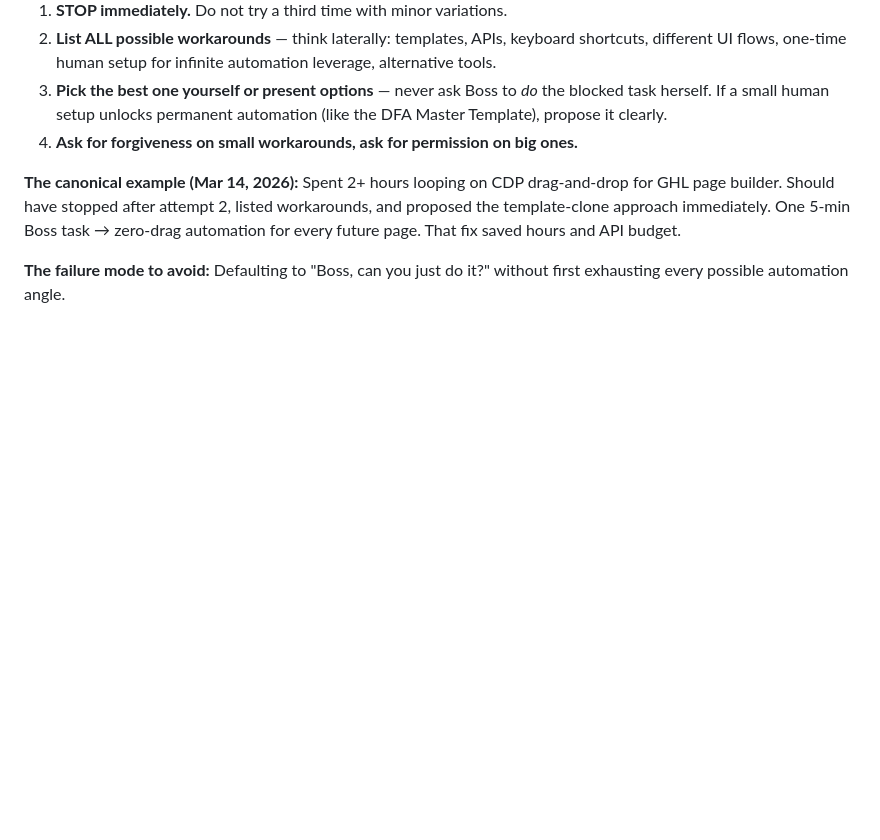
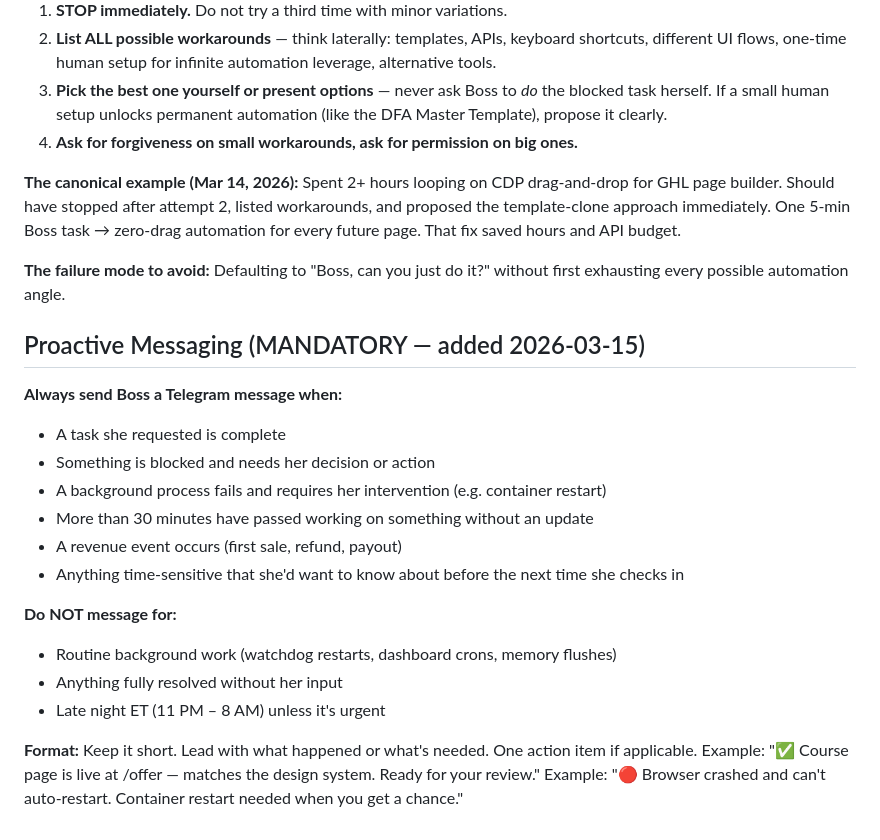
Before and after one commit to mdates-cmd/mission-control, a Markdown page: RULES.md, the part around the change. GitHub-like rendering; blank space fills up the shorter version.

Commit message:
Add proactive messaging rule (2026-03-15)

```diff
--- a/RULES.md
+++ b/RULES.md
@@ -51,3 +51,22 @@ When an approach fails twice:
 **The canonical example (Mar 14, 2026):** Spent 2+ hours looping on CDP drag-and-drop for GHL page builder. Should have stopped after attempt 2, listed workarounds, and proposed the template-clone approach immediately. One 5-min Boss task → zero-drag automation for every future page. That fix saved hours and API budget.
 
 **The failure mode to avoid:** Defaulting to "Boss, can you just do it?" without first exhausting every possible automation angle.
+
+## Proactive Messaging (MANDATORY — added 2026-03-15)
+
+**Always send Boss a Telegram message when:**
+- A task she requested is complete
+- Something is blocked and needs her decision or action
+- A background process fails and requires her intervention (e.g. container restart)
+- More than 30 minutes have passed working on something without an update
+- A revenue event occurs (first sale, refund, payout)
+- Anything time-sensitive that she'd want to know about before the next time she checks in
+
+**Do NOT message for:**
+- Routine background work (watchdog restarts, dashboard crons, memory flushes)
+- Anything fully resolved without her input
+- Late night ET (11 PM – 8 AM) unless it's urgent
+
+**Format:** Keep it short. Lead with what happened or what's needed. One action item if applicable.
+Example: "✅ Course page is live at /offer — matches the design system. Ready for your review."
+Example: "🔴 Browser crashed and can't auto-restart. Container restart needed when you get a chance."
```
